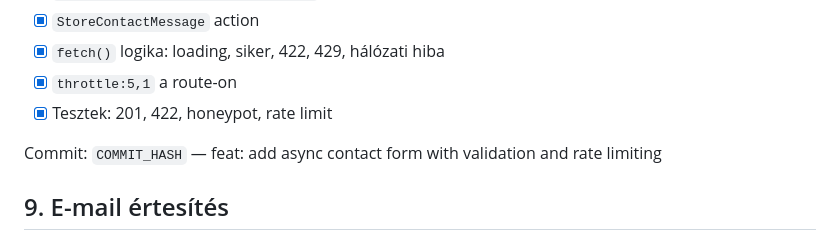
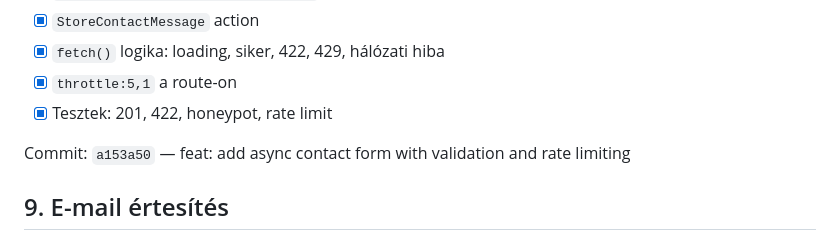
Before and after one commit to flows699/fws-landing, a Markdown page: docs/07-munkamenet.md, the part around the change. GitHub-like rendering.

Commit message:
docs: record the contact form step in the work log
Co-Authored-By: Claude Opus 5 (1M context) <noreply@anthropic.com>
Claude-Session: https://claude.ai/code/session_01WsDNNpWgWUNTdPUbWQmt86

```diff
--- a/docs/07-munkamenet.md
+++ b/docs/07-munkamenet.md
@@ -94,7 +94,7 @@ Commit: `a6a100b` — feat: render hero and project list from database
 - [x] `throttle:5,1` a route-on
 - [x] Tesztek: 201, 422, honeypot, rate limit
 
-Commit: `COMMIT_HASH` — feat: add async contact form with validation and rate limiting
+Commit: `a153a50` — feat: add async contact form with validation and rate limiting
 
 ## 9. E-mail értesítés
 
```
